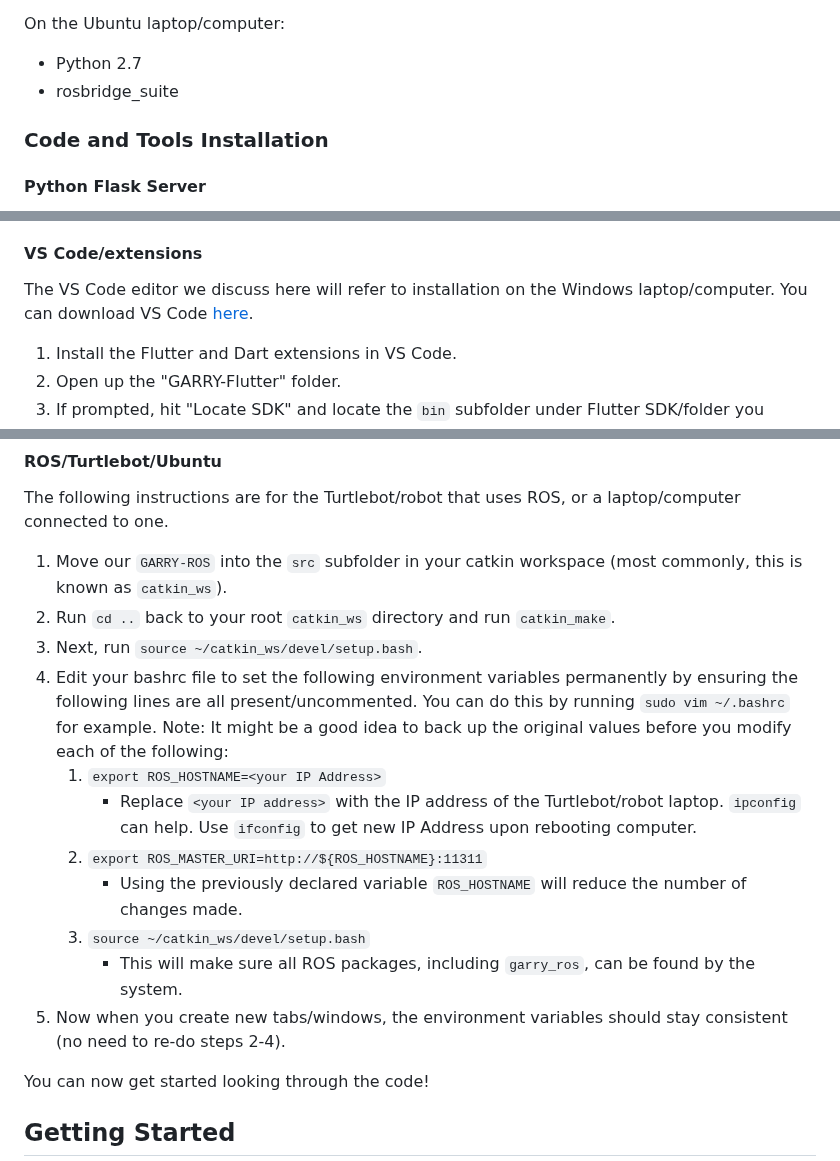
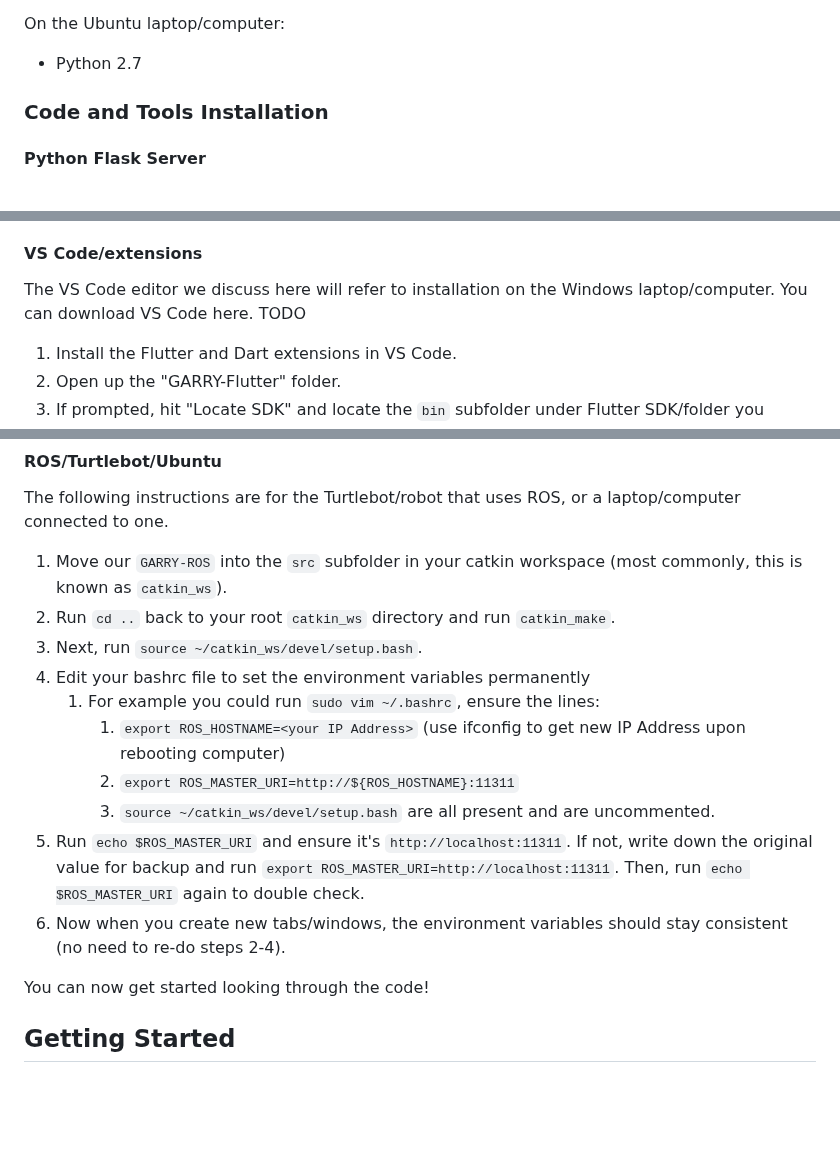
Before and after one commit to UCSD-RHC-Lab/GARRY, a Markdown page: README.md, 3 parts joined by grey strips. Drawn GitHub-style; blank space fills up the shorter version.

Commit message:
Changing brackets

```diff
--- a/README.md
+++ b/README.md
@@ -114,7 +114,6 @@ On a Windows laptop/computer:
 
 On the Ubuntu laptop/computer:
 - Python 2.7
-- rosbridge_suite
 
 <!-- * Install Android Studio V 1.0.0+1 and Visual Studio V 17.5 on your device.
 * Clone the GARRY-Flutter repository to your local device.
@@ -151,7 +150,7 @@ The folder "GARRY-Flutter" should be placed on the Windows computer/laptop.
 3. Extract the zip into a folder, and ensure that it has a subfolder inside named `flutter`. Note where this subfolder is located; you will need to know this path when setting up VS Code below.
 
 #### VS Code/extensions
-The VS Code editor we discuss here will refer to installation on the Windows laptop/computer. You can download VS Code [here](https://code.visualstudio.com/download).
+The VS Code editor we discuss here will refer to installation on the Windows laptop/computer. You can download VS Code here. TODO
 1. Install the Flutter and Dart extensions in VS Code.
 2. Open up the "GARRY-Flutter" folder.
 3. If prompted, hit "Locate SDK" and locate the `bin` subfolder under Flutter SDK/folder you downloaded and extracted.
@@ -162,14 +161,14 @@ The following instructions are for the Turtlebot/robot that uses ROS, or a lapto
 1. Move our `GARRY-ROS` into the `src` subfolder in your catkin workspace (most commonly, this is known as `catkin_ws`).
 2. Run `cd ..` back to your root `catkin_ws` directory and run `catkin_make`.
 3. Next, run `source ~/catkin_ws/devel/setup.bash`.
-4. Edit your bashrc file to set the following environment variables permanently by ensuring the following lines are all present/uncommented. You can do this by running `sudo vim ~/.bashrc` for example. Note: It might be a good idea to back up the original values before you modify each of the following:
-    1. `export ROS_HOSTNAME=<your IP Address>`
-       * Replace `<your IP address>` with the IP address of the Turtlebot/robot laptop. `ipconfig` can help. Use `ifconfig` to get new IP Address upon rebooting computer.
-    2. `export ROS_MASTER_URI=http://${ROS_HOSTNAME}:11311`
-       * Using the previously declared variable `ROS_HOSTNAME` will reduce the number of changes made.
-    3. `source ~/catkin_ws/devel/setup.bash`
-       * This will make sure all ROS packages, including `garry_ros`, can be found by the system.
-5. Now when you create new tabs/windows, the environment variables should stay consistent (no need to re-do steps 2-4).
+4. Edit your bashrc file to set the environment variables permanently
+   1. For example you could run `sudo vim ~/.bashrc`, ensure the lines:
+      1. `export ROS_HOSTNAME=<your IP Address>` (use ifconfig to get new IP Address upon rebooting computer)
+      2. `export ROS_MASTER_URI=http://${ROS_HOSTNAME}:11311`
+      3. `source ~/catkin_ws/devel/setup.bash`
+   are all present and are uncommented.
+5. Run `echo $ROS_MASTER_URI` and ensure it's `http://localhost:11311`. If not, write down the original value for backup and run `export ROS_MASTER_URI=http://localhost:11311`. Then, run `echo $ROS_MASTER_URI` again to double check.
+6. Now when you create new tabs/windows, the environment variables should stay consistent (no need to re-do steps 2-4).
 
 You can now get started looking through the code!
 
```
Also changed, not shown: other parts of README.md (+1 -1 lines).
